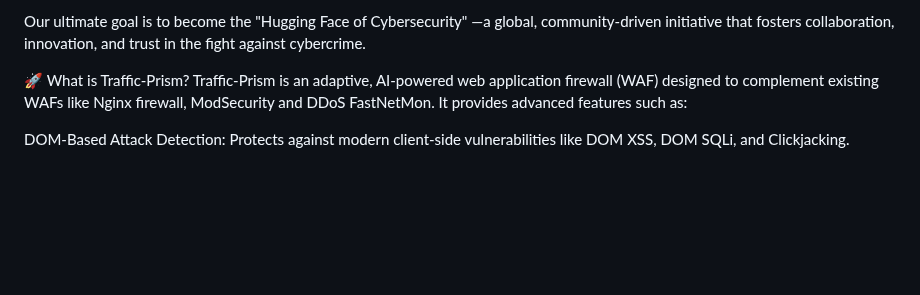
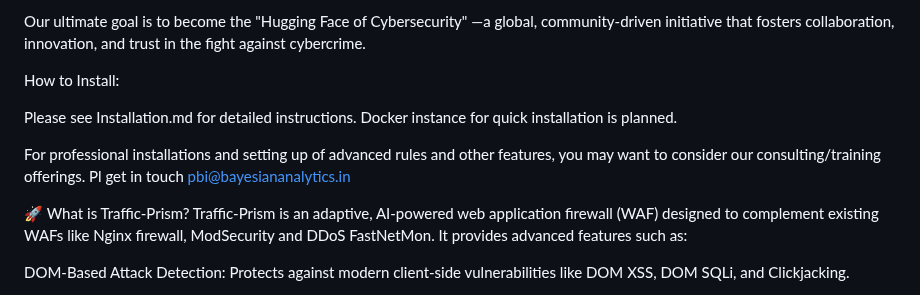
Before and after one commit to RahulModak74/Bayesian-Traffic-Prism, a Markdown page: README.md, the part around the change. Rendered like a GitHub page; blank space fills up the shorter version.

```diff
--- a/README.md
+++ b/README.md
@@ -8,6 +8,12 @@ Traffic-Prism is provided "as is" without any warranties, express or implied. By
 At Bayesian Traffic-Prism our vision is quality cybersecurity should be free. Our mission is to democratize cybersecurity by providing enterprise grade open-source, transparent, and neutral tools that empower individuals, organizations, and governments to defend against evolving web-based threats. We believe that cybersecurity is a shared responsibility, and our platform bridges the gap between traditional WAFs and modern attack vectors like DOM-based XSS, session hijacking, and bot attacks.
 
 Our ultimate goal is to become the "Hugging Face of Cybersecurity" —a global, community-driven initiative that fosters collaboration, innovation, and trust in the fight against cybercrime.
+
+How to Install:
+
+Please see Installation.md for detailed instructions. Docker instance for quick installation is planned.
+
+For professional installations and setting up of advanced rules and other features, you may want to consider our consulting/training offerings. Pl get in touch pbi@bayesiananalytics.in
 
 🚀 What is Traffic-Prism?
 Traffic-Prism is an adaptive, AI-powered web application firewall (WAF) designed to complement existing WAFs like Nginx firewall, ModSecurity and DDoS FastNetMon. It provides advanced features such as:
```
